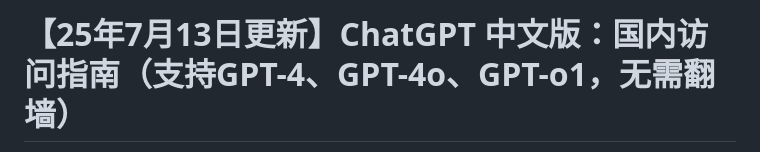
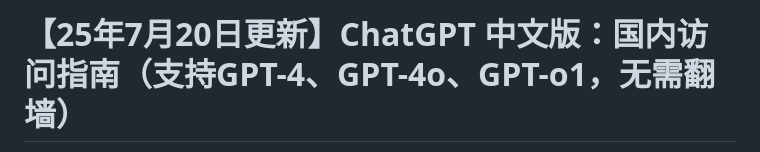
Before and after one commit to chatgpt-website/chatgpt-website.github.io, a Markdown page: README.md, the part around one of its changes. Rendered like a GitHub page.

```diff
--- a/README.md
+++ b/README.md
@@ -1,2 +1,2 @@
-# 【25年7月13日更新】ChatGPT 中文版：国内访问指南（支持GPT-4、GPT-4o、GPT-o1，无需翻墙）
+# 【25年7月20日更新】ChatGPT 中文版：国内访问指南（支持GPT-4、GPT-4o、GPT-o1，无需翻墙）
 
```
Also changed, not shown: other parts of README.md (+1 -1 lines).
